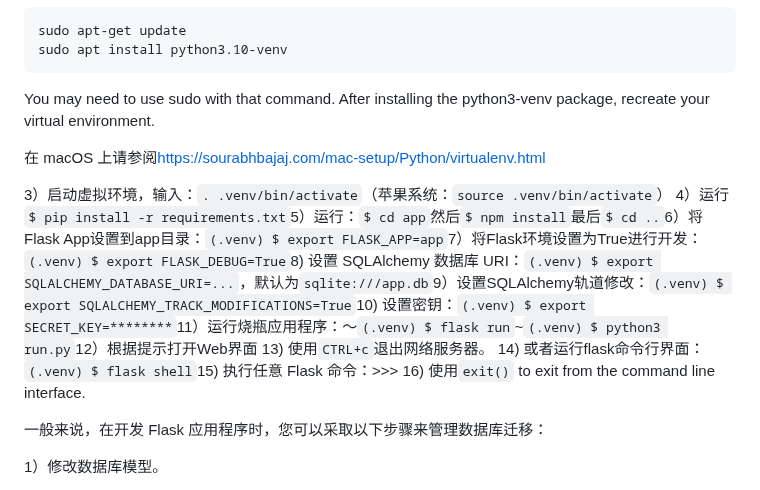
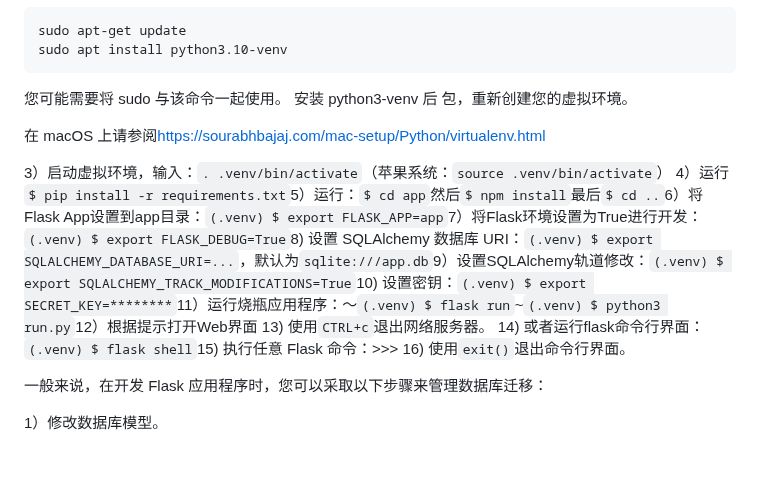
Before and after one commit to vanHeemstraSystems/flask-babylonjs, a Markdown page: README.zh-CN.md, the part around the change. Drawn GitHub-style; blank space fills up the shorter version.

Commit message:
docs: Added README."zh-CN".md translation via https://github.com/dephraiim/translate-readme

```diff
--- a/README.zh-CN.md
+++ b/README.zh-CN.md
@@ -47,8 +47,8 @@ Flask-babylonjs
     sudo apt-get update
     sudo apt install python3.10-venv
 
-You may need to use sudo with that command.  After installing the python3-venv
-package, recreate your virtual environment.
+您可能需要将 sudo 与该命令一起使用。  安装 python3-venv 后
+包，重新创建您的虚拟环境。
 
 在 macOS 上请参阅<https://sourabhbajaj.com/mac-setup/Python/virtualenv.html>
 
@@ -56,7 +56,7 @@ package, recreate your virtual environment.
 4）运行`$ pip install -r requirements.txt`5）运行：`$ cd app`然后`$ npm install`最后`$ cd ..`6）将Flask App设置到app目录：`(.venv) $ export FLASK_APP=app`7）将Flask环境设置为True进行开发：`(.venv) $ export FLASK_DEBUG=True`8) 设置 SQLAlchemy 数据库 URI：`(.venv) $ export SQLALCHEMY_DATABASE_URI=...`，默认为`sqlite:///app.db`9）设置SQLAlchemy轨道修改：`(.venv) $ export SQLALCHEMY_TRACK_MODIFICATIONS=True`10) 设置密钥：`(.venv) $ export SECRET_KEY=********`11）运行烧瓶应用程序：〜`(.venv) $ flask run`~`(.venv) $ python3 run.py`12）根据提示打开Web界面
 13) 使用`CTRL+c`退出网络服务器。
 14) 或者运行flask命令行界面：`(.venv) $ flask shell`15) 执行任意 Flask 命令：>>>
-16) 使用`exit()` to exit from the command line interface.
+16) 使用`exit()`退出命令行界面。
 
 一般来说，在开发 Flask 应用程序时，您可以采取以下步骤来管理数据库迁移：
 
```
